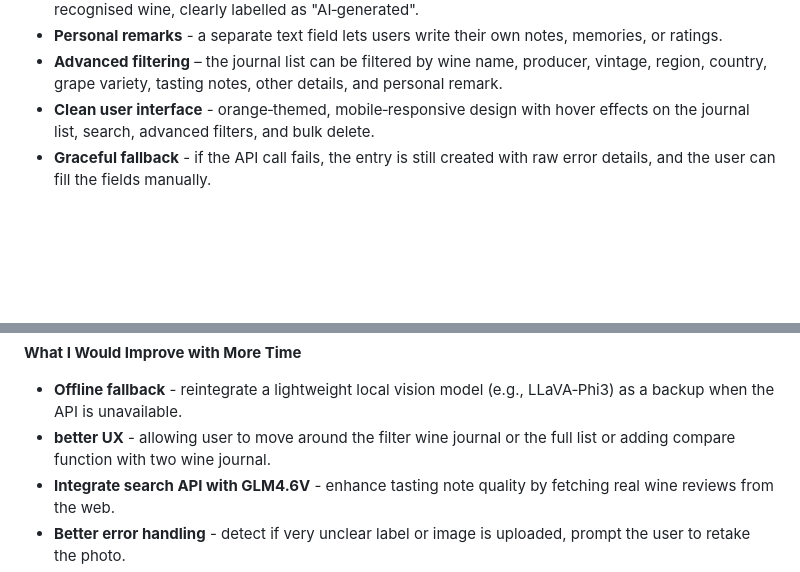
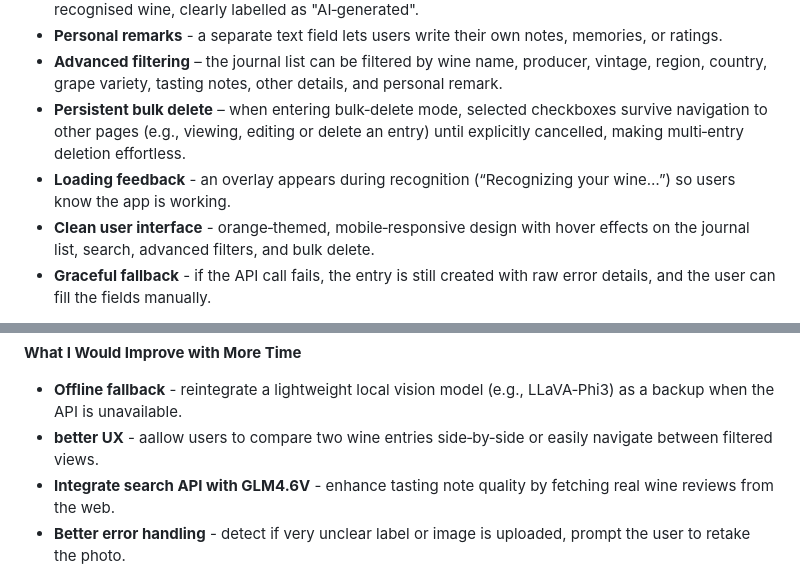
Before and after one commit to Toby-Yu/wine-journal, a Markdown page: README.md, 2 parts joined by grey strips. GitHub-like rendering; blank space fills up the shorter version.

Commit message:
Update Readme.md for enhanced bulk delete

```diff
--- a/README.md
+++ b/README.md
@@ -88,6 +88,8 @@ _Previously, the prototype used Tesseract OCR + a local Llama 3.2 3B text model
 - **AI‑generated tasting notes** - the model suggests a professional tasting note based on the recognised wine, clearly labelled as "AI‑generated".
 - **Personal remarks** - a separate text field lets users write their own notes, memories, or ratings.
 - **Advanced filtering** – the journal list can be filtered by wine name, producer, vintage, region, country, grape variety, tasting notes, other details, and personal remark.
+- **Persistent bulk delete** – when entering bulk‑delete mode, selected checkboxes survive navigation to other pages (e.g., viewing, editing or delete an entry) until explicitly cancelled, making multi‑entry deletion effortless.
+- **Loading feedback** - an overlay appears during recognition (“Recognizing your wine…”) so users know the app is working.
 - **Clean user interface** - orange‑themed, mobile‑responsive design with hover effects on the journal list, search, advanced filters, and bulk delete.
 - **Graceful fallback** - if the API call fails, the entry is still created with raw error details, and the user can fill the fields manually.
 
@@ -102,7 +104,7 @@ _Previously, the prototype used Tesseract OCR + a local Llama 3.2 3B text model
 **What I Would Improve with More Time**
 
 - **Offline fallback** - reintegrate a lightweight local vision model (e.g., LLaVA‑Phi3) as a backup when the API is unavailable.
-- **better UX** - allowing user to move around the filter wine journal or the full list or adding compare function with two wine journal.
+- **better UX** - aallow users to compare two wine entries side‑by‑side or easily navigate between filtered views.
 - **Integrate search API with GLM4.6V** - enhance tasting note quality by fetching real wine reviews from the web.
 - **Better error handling** - detect if very unclear label or image is uploaded, prompt the user to retake the photo.
 - **Wine database matching** - cross‑reference recognised fields with a public wine database (e.g., [Wine.com](https://wine.com/), Vivino) to boost accuracy.
```
